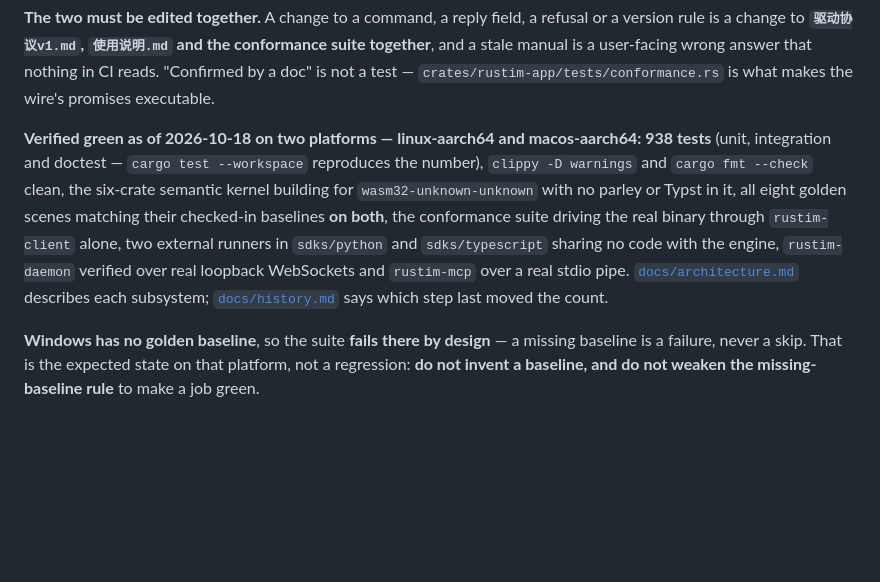
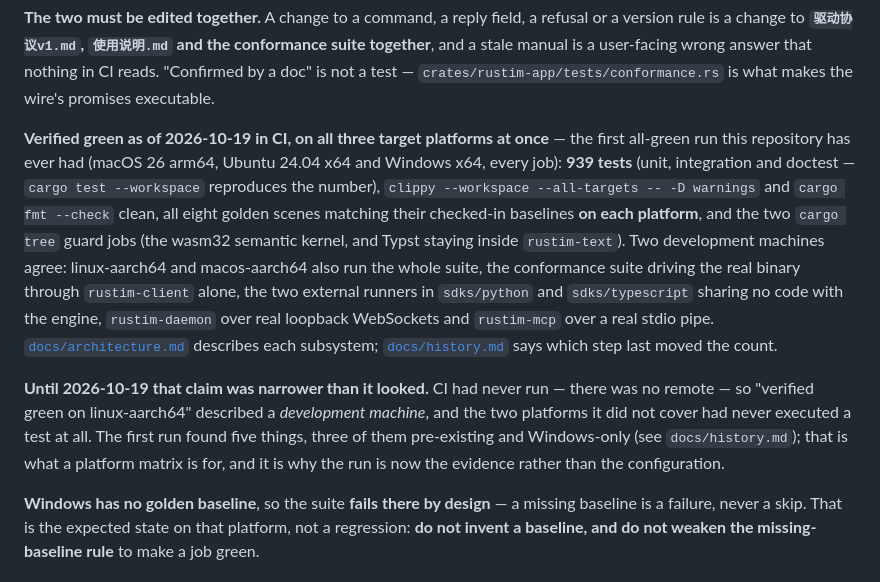
Before and after one commit to pinewaves8/rustim, a Markdown page: CLAUDE.md, the part around the change. Rendered like a GitHub page; blank space fills up the shorter version.

```diff
--- a/CLAUDE.md
+++ b/CLAUDE.md
@@ -54,15 +54,24 @@ rule is a change to **`驱动协议v1.md`, `使用说明.md` and the conformance
 manual is a user-facing wrong answer that nothing in CI reads. "Confirmed by a doc" is not a test —
 `crates/rustim-app/tests/conformance.rs` is what makes the wire's promises executable.
 
-**Verified green as of 2026-10-18 on two platforms — linux-aarch64 and macos-aarch64: 938 tests**
-(unit, integration and doctest — `cargo test --workspace` reproduces the number), `clippy -D warnings`
-and `cargo fmt --check` clean, the six-crate semantic kernel building for `wasm32-unknown-unknown` with
-no parley or Typst in it, all eight golden scenes matching their checked-in baselines **on both**,
-the conformance suite driving the real binary through `rustim-client` alone, two external runners in
-`sdks/python` and `sdks/typescript` sharing no code with the engine, `rustim-daemon` verified over
-real loopback WebSockets and `rustim-mcp` over a real stdio pipe.
+**Verified green as of 2026-10-19 in CI, on all three target platforms at once** — the first
+all-green run this repository has ever had (macOS 26 arm64, Ubuntu 24.04 x64 and Windows x64, every
+job): **939 tests** (unit, integration and doctest — `cargo test --workspace` reproduces the number),
+`clippy --workspace --all-targets -- -D warnings` and `cargo fmt --check` clean, all eight golden
+scenes matching their checked-in baselines **on each platform**, and the two `cargo tree` guard jobs
+(the wasm32 semantic kernel, and Typst staying inside `rustim-text`). Two development machines agree:
+linux-aarch64 and macos-aarch64 also run the whole suite, the conformance suite driving the real
+binary through `rustim-client` alone, the two external runners in `sdks/python` and
+`sdks/typescript` sharing no code with the engine, `rustim-daemon` over real loopback WebSockets and
+`rustim-mcp` over a real stdio pipe.
 [`docs/architecture.md`](docs/architecture.md) describes each subsystem;
 [`docs/history.md`](docs/history.md) says which step last moved the count.
+
+**Until 2026-10-19 that claim was narrower than it looked.** CI had never run — there was no remote —
+so "verified green on linux-aarch64" described a *development machine*, and the two platforms it did
+not cover had never executed a test at all. The first run found five things, three of them
+pre-existing and Windows-only (see `docs/history.md`); that is what a platform matrix is for, and it
+is why the run is now the evidence rather than the configuration.
 
 **Windows has no golden baseline**, so the suite **fails there by design** — a missing baseline is a
 failure, never a skip. That is the expected state on that platform, not a regression: **do not invent
```
Also changed, not shown: docs/history.md (+35 -0 lines).
